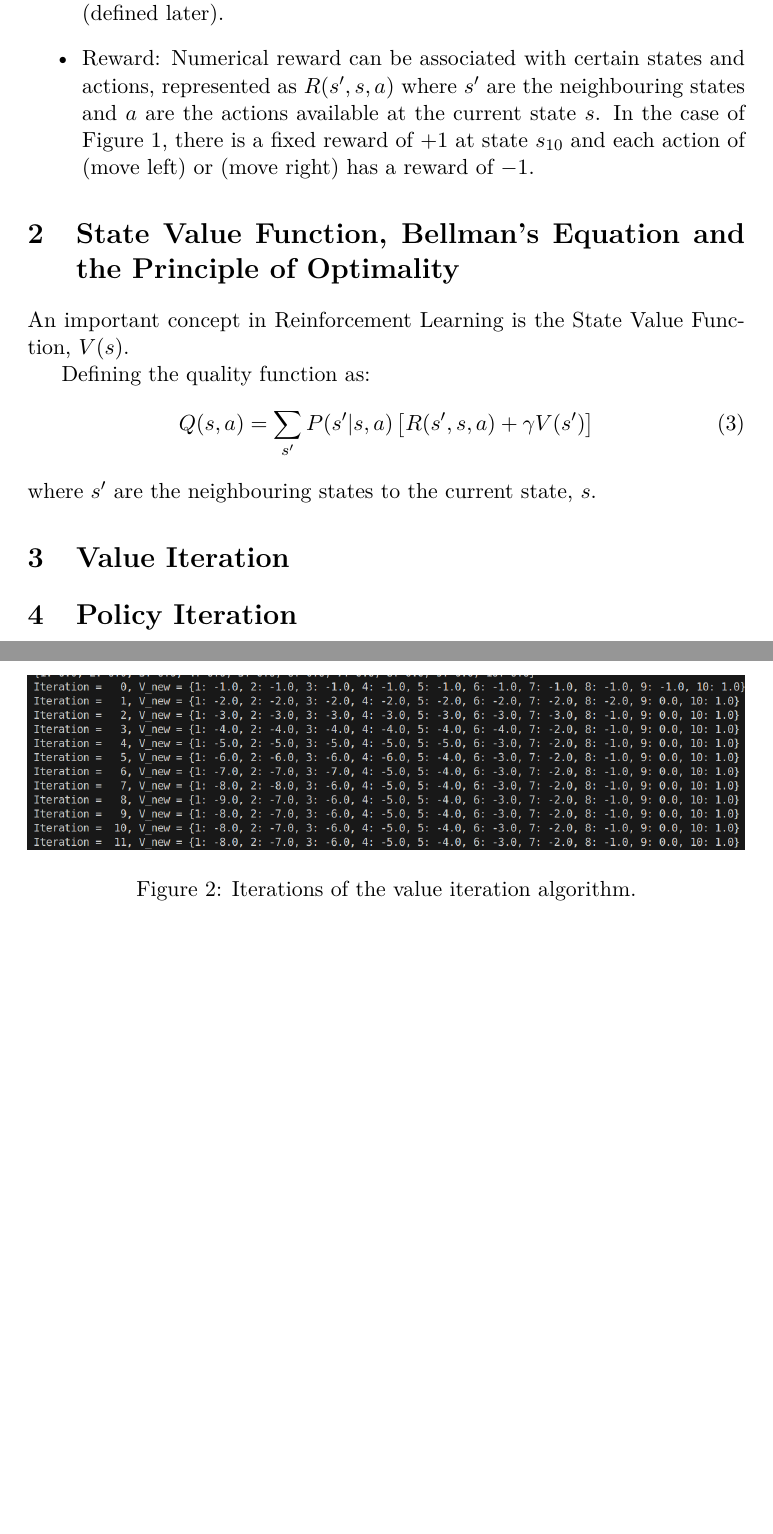
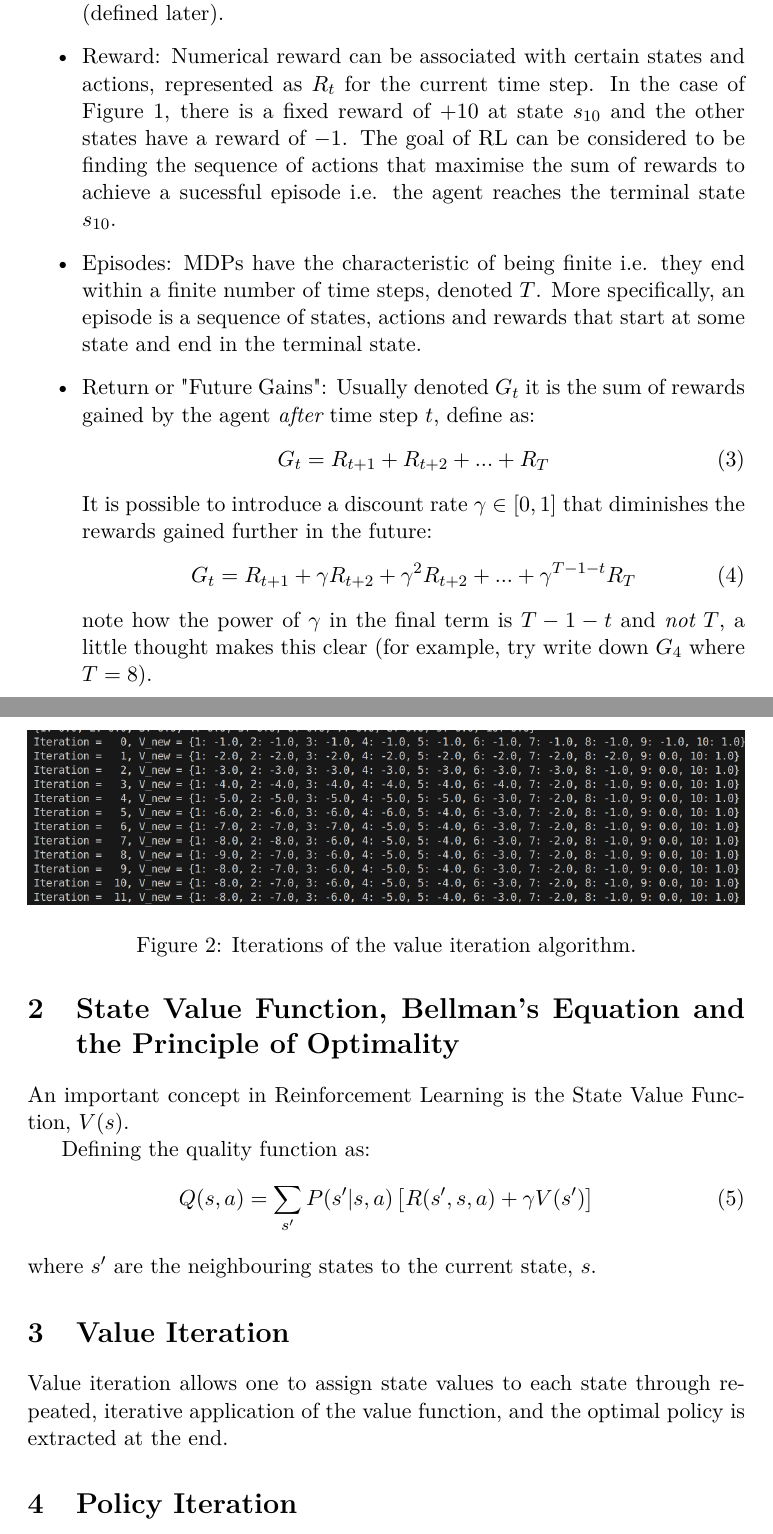
Before and after one commit to joshuamhtsang/mini_essays, a LaTeX document (2024-04-12_value_iteration_bellmanseqn/value_iteration_1.tex): two parts of pages 2 and 3 of 3, joined at a grey line, cut so that both start at the same text, the shorter picture padded with empty space. Compiled offline with pdfLaTeX.

Commit message:
lots of insight and improvements added

```diff
--- a/2024-04-12_value_iteration_bellmanseqn/value_iteration_1.tex
+++ b/2024-04-12_value_iteration_bellmanseqn/value_iteration_1.tex
@@ -28,7 +28,7 @@ It is instructive intially discuss the foundational concepts in Markov Decision
 
 \begin{figure}
     \includegraphics[width=\textwidth]{images/1d-grid-world-problem-statement.png}
-    \caption{1D Grid World MDP with an assigned reward of $+1$ in state $s_{10}$.  The agent currently sits in state $s_4$ and the goal of the problem is for the agent to take actions to maximise its reward.  At each state, there is a negative reward/cost of $-1$ for taking actions (move left) or (move right).  Drawn with draw.io and saved in Google Drive as 1D\_grid\_world.drawio.}
+    \caption{1D Grid World MDP with an assigned reward of $+10$ in state $s_{10}$, termed the terminal state.  The agent currently sits in state $s_4$ and the goal of the problem is for the agent to take actions to maximise its reward.  At each state other than the terminal state, there is a negative reward of $-1$.  Drawn with draw.io and saved in Google Drive as 1D\_grid\_world.drawio.}
     \label{fig:1d-grid-world-problem-statement}
 \end{figure}
 
@@ -45,7 +45,17 @@ It is instructive intially discuss the foundational concepts in Markov Decision
         \pi(s,a) = \argmax_a Q(s, a)
     \end{equation}
     i.e. an $\argmax$ over the available actions which returns the argument (action) that returns the maximum value for the quality function $Q$ (defined later).
-    \item Reward: Numerical reward can be associated with certain states and actions, represented as $R(s',s,a)$ where $s'$ are the neighbouring states and $a$ are the actions available at the current state $s$.  In the case of Figure \ref{fig:1d-grid-world-problem-statement}, there is a fixed reward of $+1$ at state $s_{10}$ and each action of (move left) or (move right) has a reward of $-1$.
+    \item Reward: Numerical reward can be associated with certain states and actions, represented as $R_t$ for the current time step.  In the case of Figure \ref{fig:1d-grid-world-problem-statement}, there is a fixed reward of $+10$ at state $s_{10}$ and the other states have a reward of $-1$.  The goal of RL can be considered to be finding the sequence of actions that maximise the sum of rewards to achieve a sucessful episode i.e. the agent reaches the terminal state $s_{10}$.
+    \item Episodes:  MDPs have the characteristic of being finite i.e. they end within a finite number of time steps, denoted $T$.  More specifically, an episode is a sequence of states, actions and rewards that start at some state and end in the terminal state.
+    \item Return or "Future Gains":  Usually denoted $G_t$ it is the sum of rewards gained by the agent {\it after} time step $t$, define as:
+    \begin{equation} \label{eqn:return_G_t}
+        G_t = R_{t+1} + R_{t+2} + ... + R_{T}
+    \end{equation}
+    It is possible to introduce a discount rate $\gamma \in [0,1]$ that diminishes the rewards gained further in the future:
+    \begin{equation} \label{eqn:return_G_t}
+        G_t = R_{t+1} + \gamma R_{t+2} + \gamma^2 R_{t+2} + ... + \gamma^{T-1-t} R_{T}
+    \end{equation}
+    note how the power of $\gamma$ in the final term is $T-1-t$ and {\it not} $T$, a little thought makes this clear (for example, try write down $G_4$ where $T=8$).
 \end{itemize}
 
 \section{State Value Function, Bellman's Equation and the Principle of Optimality}
@@ -61,7 +71,7 @@ where $s'$ are the neighbouring states to the current state, $s$.
 
 \section{Value Iteration}
 
-
+Value iteration allows one to assign state values to each state through repeated, iterative application of the value function, and the optimal policy is extracted at the end.
 
 
 
```
Also changed, not shown: 2024-04-12_value_iteration_bellmanseqn/images/1d-grid-world-problem-statement.png.
